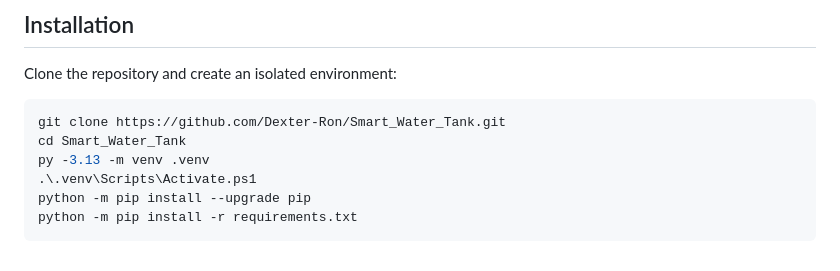
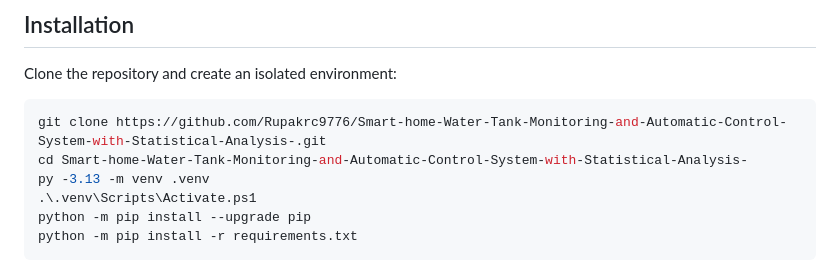
Before and after one commit to Rupakrc9776/Smart-home-Water-Tank-Monitoring-and-Automatic-Control-System-with-Statistical-Analysis-, a Markdown page: README.md, the part around the change. GitHub-like rendering.

````diff
--- a/README.md
+++ b/README.md
@@ -191,8 +191,8 @@ Power, ground, I2C LCD pins, and pump-side isolation must be wired according to
 Clone the repository and create an isolated environment:
 
 ```powershell
-git clone https://github.com/Dexter-Ron/Smart_Water_Tank.git
-cd Smart_Water_Tank
+git clone https://github.com/Rupakrc9776/Smart-home-Water-Tank-Monitoring-and-Automatic-Control-System-with-Statistical-Analysis-.git
+cd Smart-home-Water-Tank-Monitoring-and-Automatic-Control-System-with-Statistical-Analysis-
 py -3.13 -m venv .venv
 .\.venv\Scripts\Activate.ps1
 python -m pip install --upgrade pip
````
